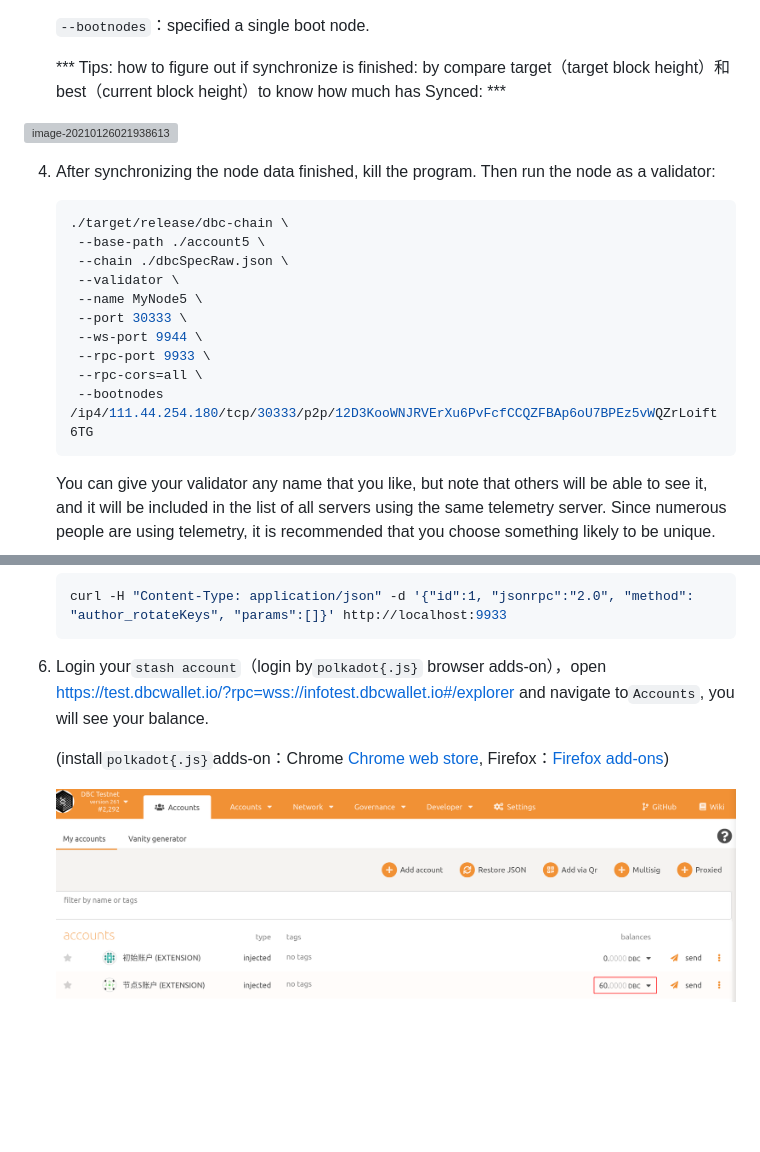
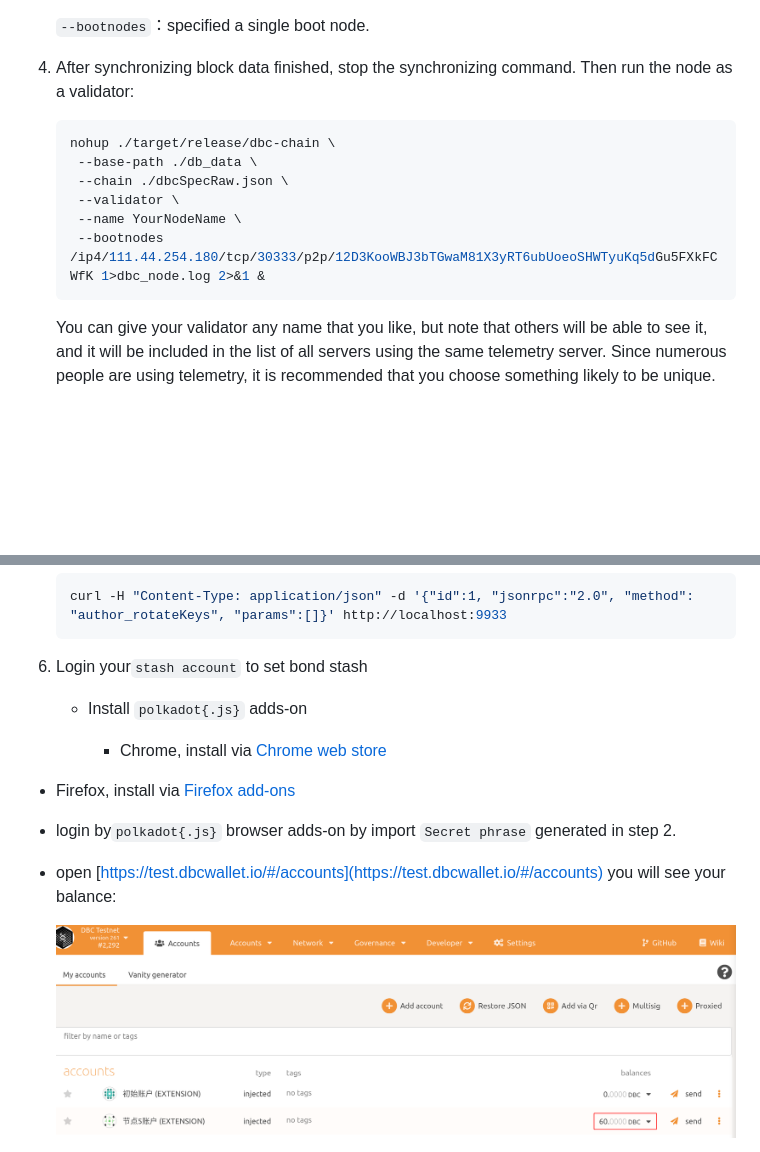
Before and after one commit to DeepBrainChain/DeepBrainChain-MainChain, a Markdown page: docs/join_dbc_testnet_EN.md, 2 parts joined by grey strips. Drawn GitHub-style; blank space fills up the shorter version; grey boxes are pictures that could not be loaded.

````diff
--- a/docs/join_dbc_testnet_EN.md
+++ b/docs/join_dbc_testnet_EN.md
@@ -70,22 +70,14 @@
    `--bootnodes`：specified a single boot node.
 
-   *** Tips: how to figure out if synchronize is finished: by compare target（target block height）和best（current block height）to know how much has Synced: ***
-
-![image-20210126021938613](join_dbc_testnet.assets/image-20210126021938613.png)
-
-4. After synchronizing the node data finished, kill the program. Then run the node as a validator:
+4. After synchronizing block data finished, stop the synchronizing command. Then run the node as a validator:
 
    ```bash
-   ./target/release/dbc-chain \
-   	--base-path ./account5 \
+   nohup ./target/release/dbc-chain \
+   	--base-path ./db_data \
    	--chain ./dbcSpecRaw.json \
    	--validator \
-   	--name MyNode5 \
-   	--port 30333 \
-   	--ws-port 9944 \
-   	--rpc-port 9933 \
-   	--rpc-cors=all \
-   	--bootnodes /ip4/111.44.254.180/tcp/30333/p2p/12D3KooWNJRVErXu6PvFcfCCQZFBAp6oU7BPEz5vWQZrLoift6TG
+   	--name YourNodeName \
+   	--bootnodes /ip4/111.44.254.180/tcp/30333/p2p/12D3KooWBJ3bTGwaM81X3yRT6ubUoeoSHWTyuKq5dGu5FXkFCWfK 1>dbc_node.log 2>&1 &
    ```
 
    You can give your validator any name that you like, but note that others will be able to see it, and it will be included in the list of all servers using the same telemetry server. Since numerous people are using telemetry, it is recommended that you choose something likely to be unique.
@@ -100,11 +92,18 @@
    curl -H "Content-Type: application/json" -d '{"id":1, "jsonrpc":"2.0", "method": "author_rotateKeys", "params":[]}' http://localhost:9933
    ```
 
-6. Login your`stash account`（login by`polkadot{.js}` browser adds-on），open [https://test.dbcwallet.io/?rpc=wss://infotest.dbcwallet.io#/explorer ](https://test.dbcwallet.io/?rpc=wss://infotest.dbcwallet.io#/explorer)  and navigate to`Accounts`, you will see your balance.
+6. Login your`stash account` to set bond stash
 
-   (install`polkadot{.js}`adds-on：Chrome [Chrome web store](https://chrome.google.com/webstore/detail/polkadot{js}-extension/mopnmbcafieddcagagdcbnhejhlodfdd), Firefox：[Firefox add-ons](https://addons.mozilla.org/en-US/firefox/addon/polkadot-js-extension/))
+   + Install `polkadot{.js}` adds-on
 
-   ![image-20210121194808850](join_dbc_testnet.assets/image-20210121194808850.png)
+     + Chrome, install via [Chrome web store](https://chrome.google.com/webstore/detail/polkadot{js}-extension/mopnmbcafieddcagagdcbnhejhlodfdd)
+  + Firefox, install via [Firefox add-ons](https://addons.mozilla.org/en-US/firefox/addon/polkadot-js-extension/)
+
++ login by`polkadot{.js}` browser adds-on by import `Secret phrase` generated in step 2.
+
++ open [https://test.dbcwallet.io/#/accounts](https://test.dbcwallet.io/#/accounts) you will see your balance:
+
+  ![image-20210121194808850](join_dbc_testnet.assets/image-20210121194808850.png)
 
 
 
````
Also changed, not shown: other parts of docs/join_dbc_testnet_EN.md (+41 -41 lines), docs/join_dbc_testnet.md (+56 -63 lines), docs/join_dbc_testnet.assets/image-20210226140946469.png (added), docs/join_dbc_testnet_EN.assets/image-20210126021938613.png (added).
